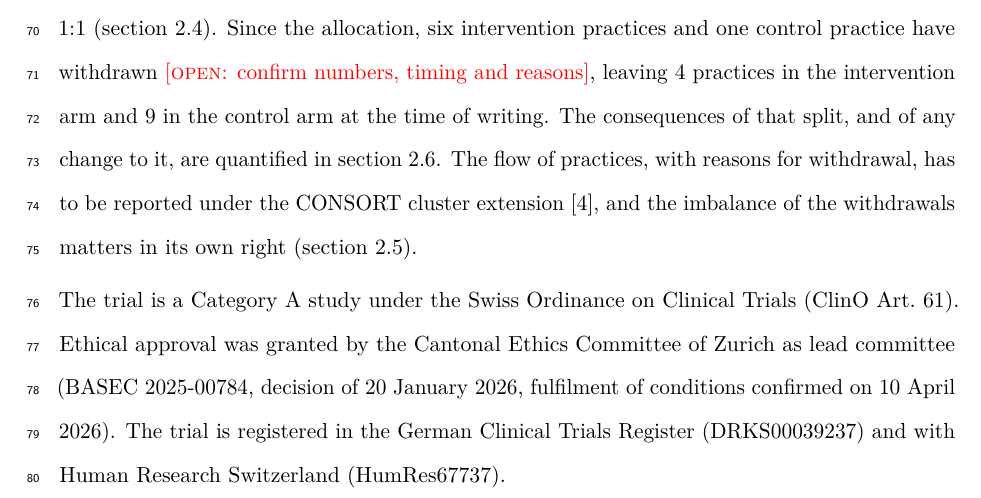
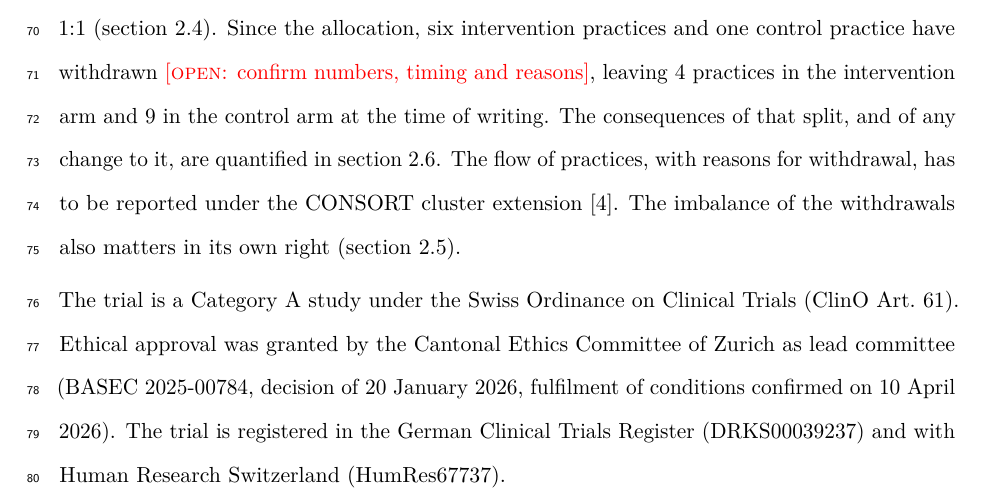
Before and after one commit to jdegenfellner/Resolve_Swiss_Statistical_Analysis_Plan, a LaTeX document (paper.tex): part of page 3 of 28, cut so that both start at the same text. Compiled offline with pdfLaTeX.

Commit message:
Split the withdrawal reporting sentence in two

```diff
--- a/paper.tex
+++ b/paper.tex
@@ -186,7 +186,7 @@ the intervention arm and 9 in the control arm at the time of writing. The
 consequences of that split, and of any change to it, are quantified in
 section~\ref{sec:samplesize}. The flow of practices, with reasons for
 withdrawal, has to be reported under the CONSORT cluster extension
-\citep{campbell2012}, and the imbalance of the withdrawals matters in its
+\citep{campbell2012}. The imbalance of the withdrawals also matters in its
 own right (section~\ref{sec:recruitment}).
 
 The trial is a Category A study under the Swiss Ordinance on Clinical Trials
```
Also changed, not shown: paper.pdf.
